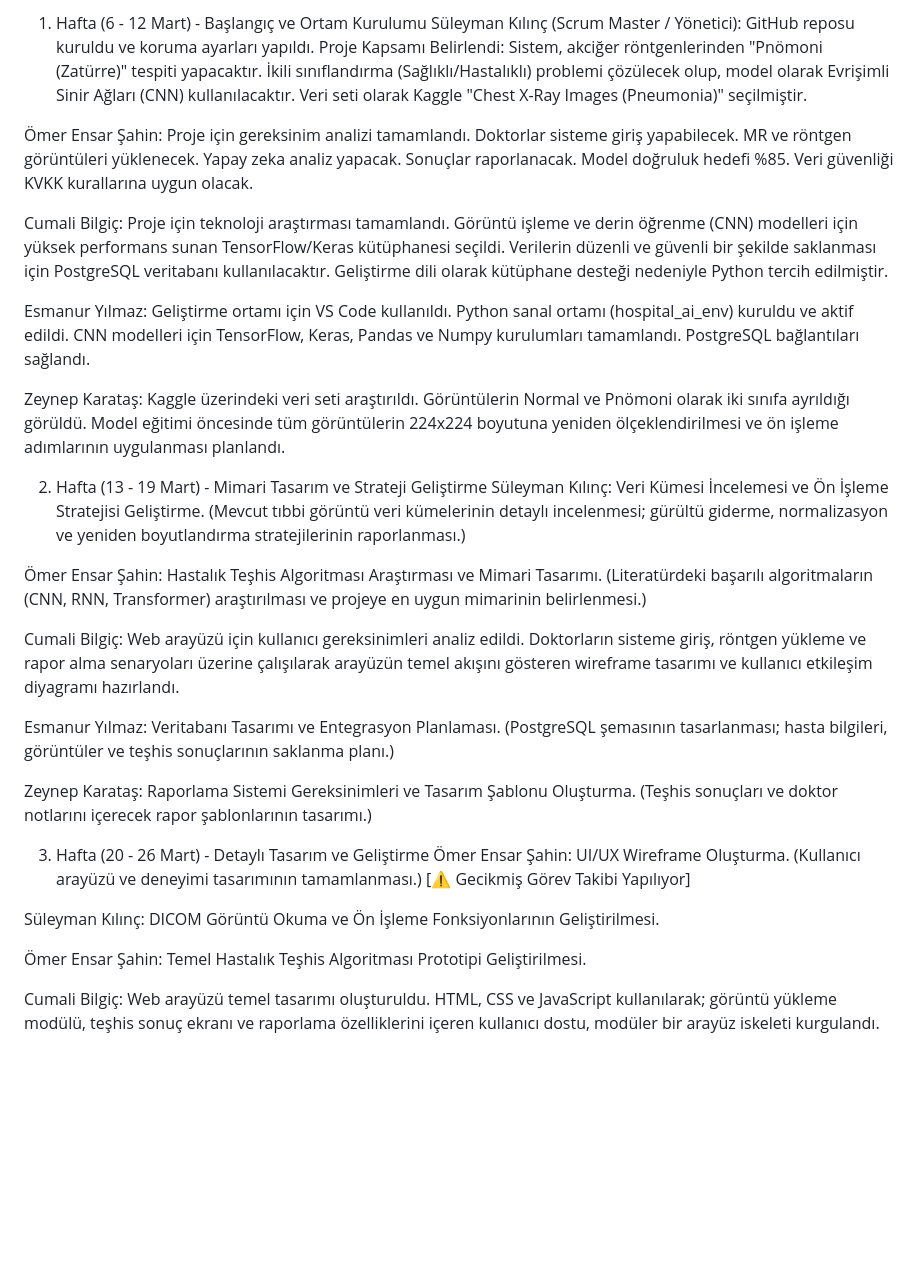
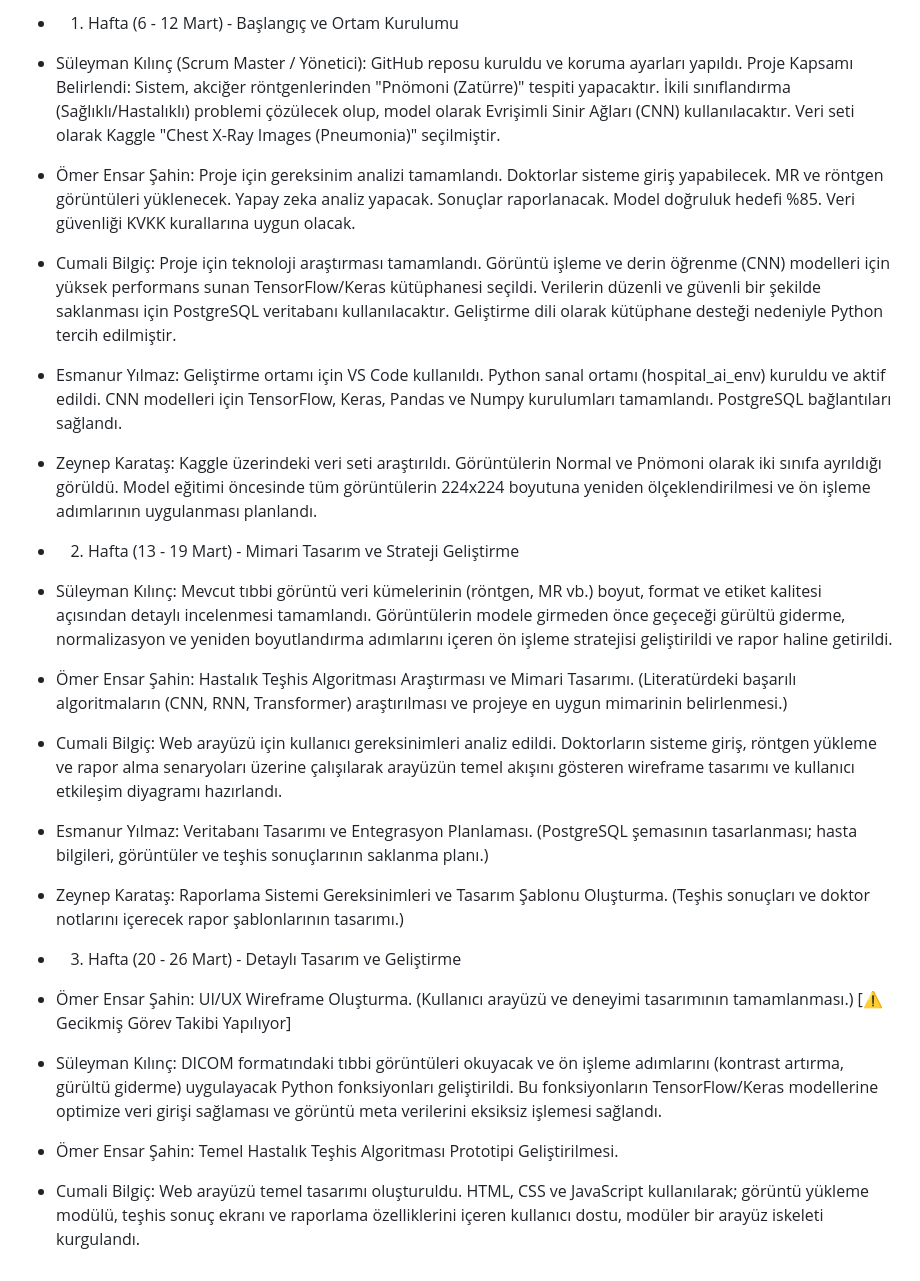
Before and after one commit to SuleymanKilincc/Saglikta-Yapay-Zeka-Tani-Sistemi, a Markdown page: projeakisi.md, the part around the change. GitHub-like rendering; blank space fills up the shorter version.

```diff
--- a/projeakisi.md
+++ b/projeakisi.md
@@ -1,30 +1,32 @@
-1. Hafta (6 - 12 Mart) - Başlangıç ve Ortam Kurulumu
-Süleyman Kılınç (Scrum Master / Yönetici): GitHub reposu kuruldu ve koruma ayarları yapıldı. Proje Kapsamı Belirlendi: Sistem, akciğer röntgenlerinden "Pnömoni (Zatürre)" tespiti yapacaktır. İkili sınıflandırma (Sağlıklı/Hastalıklı) problemi çözülecek olup, model olarak Evrişimli Sinir Ağları (CNN) kullanılacaktır. Veri seti olarak Kaggle "Chest X-Ray Images (Pneumonia)" seçilmiştir.
+* 1. Hafta (6 - 12 Mart) - Başlangıç ve Ortam Kurulumu
+* Süleyman Kılınç (Scrum Master / Yönetici): GitHub reposu kuruldu ve koruma ayarları yapıldı. Proje Kapsamı Belirlendi: Sistem, akciğer röntgenlerinden "Pnömoni (Zatürre)" tespiti yapacaktır. İkili sınıflandırma (Sağlıklı/Hastalıklı) problemi çözülecek olup, model olarak Evrişimli Sinir Ağları (CNN) kullanılacaktır. Veri seti olarak Kaggle "Chest X-Ray Images (Pneumonia)" seçilmiştir.
 
-Ömer Ensar Şahin: Proje için gereksinim analizi tamamlandı. Doktorlar sisteme giriş yapabilecek. MR ve röntgen görüntüleri yüklenecek. Yapay zeka analiz yapacak. Sonuçlar raporlanacak. Model doğruluk hedefi %85. Veri güvenliği KVKK kurallarına uygun olacak.
+* Ömer Ensar Şahin: Proje için gereksinim analizi tamamlandı. Doktorlar sisteme giriş yapabilecek. MR ve röntgen görüntüleri yüklenecek. Yapay zeka analiz yapacak. Sonuçlar raporlanacak. Model doğruluk hedefi %85. Veri güvenliği KVKK kurallarına uygun olacak.
 
-Cumali Bilgiç: Proje için teknoloji araştırması tamamlandı. Görüntü işleme ve derin öğrenme (CNN) modelleri için yüksek performans sunan TensorFlow/Keras kütüphanesi seçildi. Verilerin düzenli ve güvenli bir şekilde saklanması için PostgreSQL veritabanı kullanılacaktır. Geliştirme dili olarak kütüphane desteği nedeniyle Python tercih edilmiştir.
+* Cumali Bilgiç: Proje için teknoloji araştırması tamamlandı. Görüntü işleme ve derin öğrenme (CNN) modelleri için yüksek performans sunan TensorFlow/Keras kütüphanesi seçildi. Verilerin düzenli ve güvenli bir şekilde saklanması için PostgreSQL veritabanı kullanılacaktır. Geliştirme dili olarak kütüphane desteği nedeniyle Python tercih edilmiştir.
 
-Esmanur Yılmaz: Geliştirme ortamı için VS Code kullanıldı. Python sanal ortamı (hospital_ai_env) kuruldu ve aktif edildi. CNN modelleri için TensorFlow, Keras, Pandas ve Numpy kurulumları tamamlandı. PostgreSQL bağlantıları sağlandı.
+* Esmanur Yılmaz: Geliştirme ortamı için VS Code kullanıldı. Python sanal ortamı (hospital_ai_env) kuruldu ve aktif edildi. CNN modelleri için TensorFlow, Keras, Pandas ve Numpy kurulumları tamamlandı. PostgreSQL bağlantıları sağlandı.
 
-Zeynep Karataş: Kaggle üzerindeki veri seti araştırıldı. Görüntülerin Normal ve Pnömoni olarak iki sınıfa ayrıldığı görüldü. Model eğitimi öncesinde tüm görüntülerin 224x224 boyutuna yeniden ölçeklendirilmesi ve ön işleme adımlarının uygulanması planlandı.
+* Zeynep Karataş: Kaggle üzerindeki veri seti araştırıldı. Görüntülerin Normal ve Pnömoni olarak iki sınıfa ayrıldığı görüldü. Model eğitimi öncesinde tüm görüntülerin 224x224 boyutuna yeniden ölçeklendirilmesi ve ön işleme adımlarının uygulanması planlandı.
 
-2. Hafta (13 - 19 Mart) - Mimari Tasarım ve Strateji Geliştirme
-Süleyman Kılınç: Veri Kümesi İncelemesi ve Ön İşleme Stratejisi Geliştirme. (Mevcut tıbbi görüntü veri kümelerinin detaylı incelenmesi; gürültü giderme, normalizasyon ve yeniden boyutlandırma stratejilerinin raporlanması.)
+* 2. Hafta (13 - 19 Mart) - Mimari Tasarım ve Strateji Geliştirme
 
-Ömer Ensar Şahin: Hastalık Teşhis Algoritması Araştırması ve Mimari Tasarımı. (Literatürdeki başarılı algoritmaların (CNN, RNN, Transformer) araştırılması ve projeye en uygun mimarinin belirlenmesi.)
+* Süleyman Kılınç: Mevcut tıbbi görüntü veri kümelerinin (röntgen, MR vb.) boyut, format ve etiket kalitesi açısından detaylı incelenmesi tamamlandı. Görüntülerin modele girmeden önce geçeceği gürültü giderme, normalizasyon ve yeniden boyutlandırma adımlarını içeren ön işleme stratejisi geliştirildi ve rapor haline getirildi.
 
-Cumali Bilgiç: Web arayüzü için kullanıcı gereksinimleri analiz edildi. Doktorların sisteme giriş, röntgen yükleme ve rapor alma senaryoları üzerine çalışılarak arayüzün temel akışını gösteren wireframe tasarımı ve kullanıcı etkileşim diyagramı hazırlandı.
+* Ömer Ensar Şahin: Hastalık Teşhis Algoritması Araştırması ve Mimari Tasarımı. (Literatürdeki başarılı algoritmaların (CNN, RNN, Transformer) araştırılması ve projeye en uygun mimarinin belirlenmesi.)
 
-Esmanur Yılmaz: Veritabanı Tasarımı ve Entegrasyon Planlaması. (PostgreSQL şemasının tasarlanması; hasta bilgileri, görüntüler ve teşhis sonuçlarının saklanma planı.)
+* Cumali Bilgiç: Web arayüzü için kullanıcı gereksinimleri analiz edildi. Doktorların sisteme giriş, röntgen yükleme ve rapor alma senaryoları üzerine çalışılarak arayüzün temel akışını gösteren wireframe tasarımı ve   kullanıcı etkileşim diyagramı hazırlandı.
 
-Zeynep Karataş: Raporlama Sistemi Gereksinimleri ve Tasarım Şablonu Oluşturma. (Teşhis sonuçları ve doktor notlarını içerecek rapor şablonlarının tasarımı.)
+* Esmanur Yılmaz: Veritabanı Tasarımı ve Entegrasyon Planlaması. (PostgreSQL şemasının tasarlanması; hasta bilgileri, görüntüler ve teşhis sonuçlarının saklanma planı.)
 
-3. Hafta (20 - 26 Mart) - Detaylı Tasarım ve Geliştirme
-Ömer Ensar Şahin: UI/UX Wireframe Oluşturma. (Kullanıcı arayüzü ve deneyimi tasarımının tamamlanması.) [⚠️ Gecikmiş Görev Takibi Yapılıyor]
+* Zeynep Karataş: Raporlama Sistemi Gereksinimleri ve Tasarım Şablonu Oluşturma. (Teşhis sonuçları ve doktor notlarını içerecek rapor şablonlarının tasarımı.)
 
-Süleyman Kılınç: DICOM Görüntü Okuma ve Ön İşleme Fonksiyonlarının Geliştirilmesi.
+* 3. Hafta (20 - 26 Mart) - Detaylı Tasarım ve Geliştirme
 
-Ömer Ensar Şahin: Temel Hastalık Teşhis Algoritması Prototipi Geliştirilmesi.
+* Ömer Ensar Şahin: UI/UX Wireframe Oluşturma. (Kullanıcı arayüzü ve deneyimi tasarımının tamamlanması.) [⚠️ Gecikmiş Görev Takibi Yapılıyor]
 
-Cumali Bilgiç: Web arayüzü temel tasarımı oluşturuldu. HTML, CSS ve JavaScript kullanılarak; görüntü yükleme modülü, teşhis sonuç ekranı ve raporlama özelliklerini içeren kullanıcı dostu, modüler bir arayüz iskeleti kurgulandı.
+* Süleyman Kılınç: DICOM formatındaki tıbbi görüntüleri okuyacak ve ön işleme adımlarını (kontrast artırma, gürültü giderme) uygulayacak Python fonksiyonları geliştirildi. Bu fonksiyonların TensorFlow/Keras modellerine optimize veri girişi sağlaması ve görüntü meta verilerini eksiksiz işlemesi sağlandı.
+
+* Ömer Ensar Şahin: Temel Hastalık Teşhis Algoritması Prototipi Geliştirilmesi.
+
+* Cumali Bilgiç: Web arayüzü temel tasarımı oluşturuldu. HTML, CSS ve JavaScript kullanılarak; görüntü yükleme modülü, teşhis sonuç ekranı ve raporlama özelliklerini içeren kullanıcı dostu, modüler bir arayüz iskeleti   kurgulandı.
```
